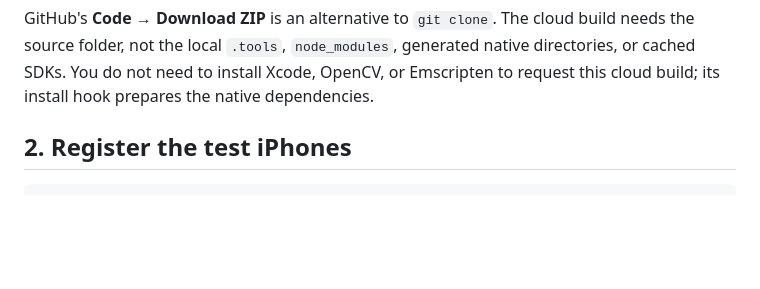
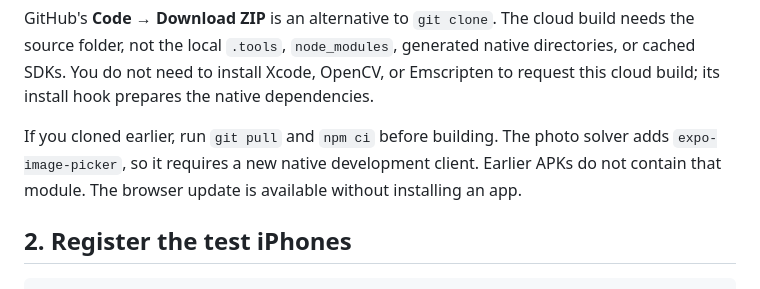
Before and after one commit to 10xDeVv/XuanyAI, a Markdown page: docs/DAX-SETUP.md, the part around the change. Rendered like a GitHub page; blank space fills up the shorter version.

```diff
--- a/docs/DAX-SETUP.md
+++ b/docs/DAX-SETUP.md
@@ -20,6 +20,8 @@ npx eas-cli project:info
 Use your own Expo login. The project is [@xuanyai/point-scan-solve](https://expo.dev/accounts/xuanyai/projects/point-scan-solve) in the **XuanyAI** organization. The project ID must be **2937eb1d-5969-4010-bb76-9cf8ded821fe**. Its bundle identifier is **com.xuanyai.pointscansolve**. The existing `app.json` is already linked; do not initialize a replacement Expo project. If access is denied, accept the Expo invitation and retry.
 
 GitHub's **Code → Download ZIP** is an alternative to `git clone`. The cloud build needs the source folder, not the local `.tools`, `node_modules`, generated native directories, or cached SDKs. You do not need to install Xcode, OpenCV, or Emscripten to request this cloud build; its install hook prepares the native dependencies.
+
+If you cloned earlier, run `git pull` and `npm ci` before building. The photo solver adds `expo-image-picker`, so it requires a new native development client. Earlier APKs do not contain that module. The browser update is available without installing an app.
 
 ## 2. Register the test iPhones
 
```
Also changed, not shown: docs/VALIDATION.md (+3 -0 lines).
